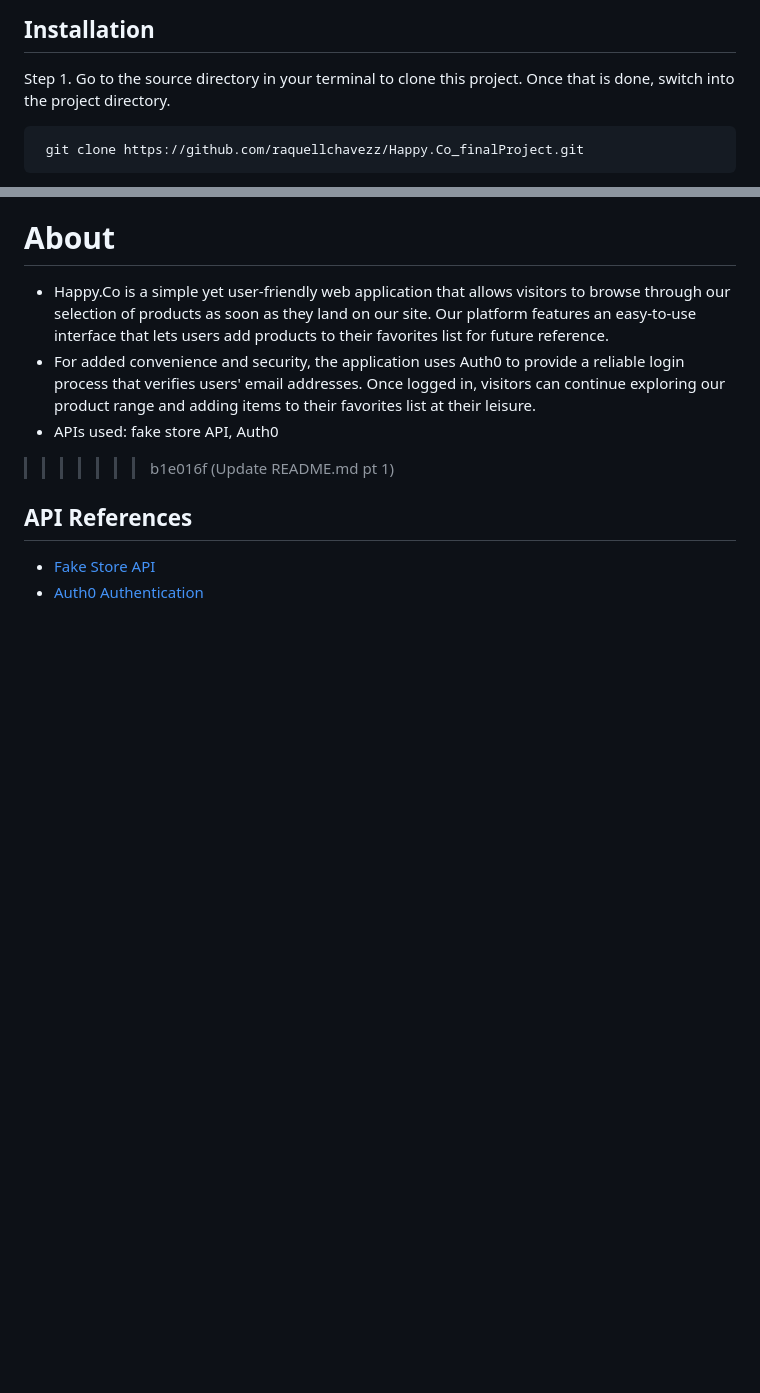
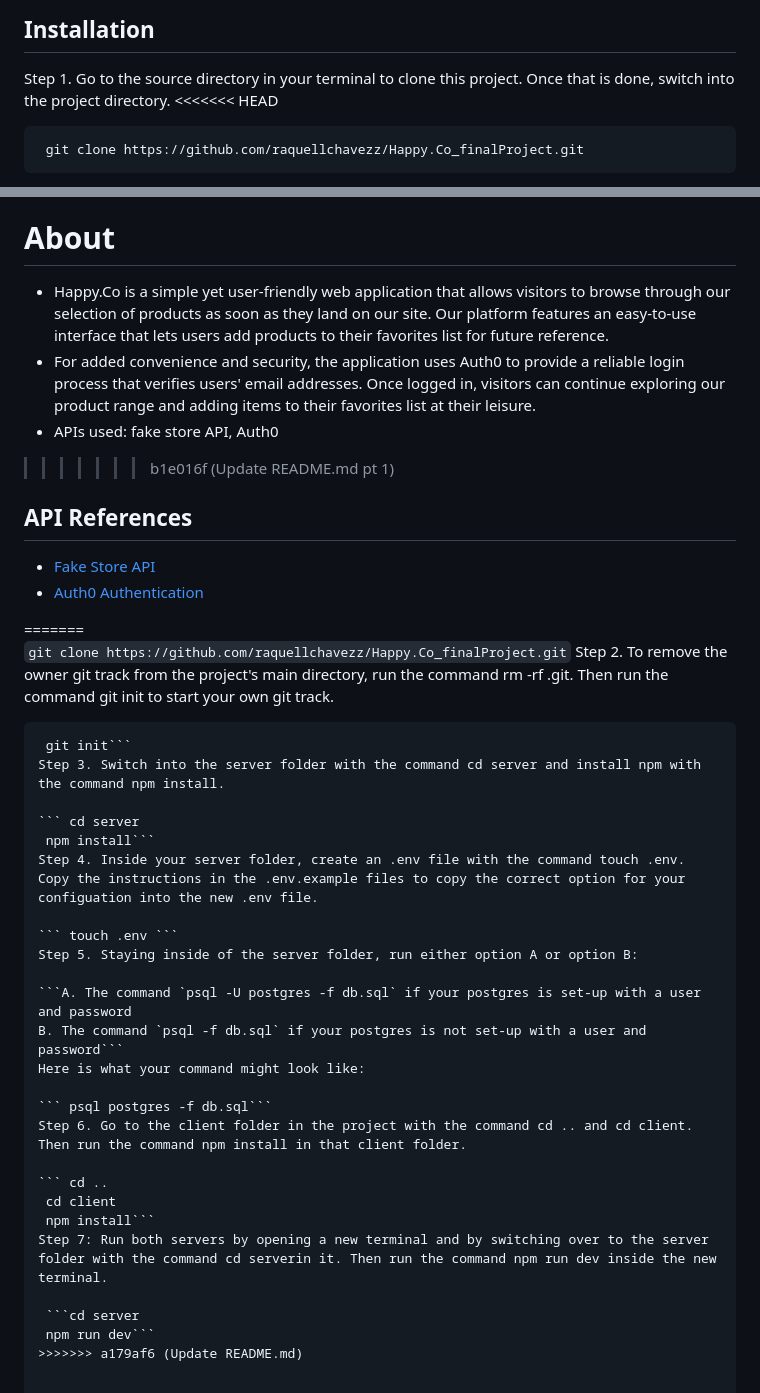
Before and after one commit to raquellchavezz/Happy.Co_finalProject, a Markdown page: README.md, 2 parts joined by grey strips. Drawn GitHub-style; blank space fills up the shorter version.

````diff
--- a/README.md
+++ b/README.md
@@ -18,6 +18,7 @@
 
 ## Installation
 Step 1. Go to the source directory in your terminal to clone this project. Once that is done, switch into the project directory.
+<<<<<<< HEAD
 ```bash
  git clone https://github.com/raquellchavezz/Happy.Co_finalProject.git
 ```
@@ -84,3 +85,34 @@ Also, provided here is a test user so you will not have to create a an account t
         <li><a href="https://fakestoreapi.com/">Fake Store API</a></li>
         <li><a href="https://auth0.com/docs">Auth0 Authentication</a></li>
     </ul>
+=======
+
+ ```git clone https://github.com/raquellchavezz/Happy.Co_finalProject.git```
+Step 2. To remove the owner git track from the project's main directory, run the command rm -rf .git. Then run the command git init to start your own git track.
+
+``` rm -rf .git
+ git init```
+Step 3. Switch into the server folder with the command cd server and install npm with the command npm install.
+
+``` cd server
+ npm install```
+Step 4. Inside your server folder, create an .env file with the command touch .env. Copy the instructions in the .env.example files to copy the correct option for your configuation into the new .env file.
+
+``` touch .env ```
+Step 5. Staying inside of the server folder, run either option A or option B:
+
+```A. The command `psql -U postgres -f db.sql` if your postgres is set-up with a user and password
+B. The command `psql -f db.sql` if your postgres is not set-up with a user and password```
+Here is what your command might look like:
+
+``` psql postgres -f db.sql```
+Step 6. Go to the client folder in the project with the command cd .. and cd client. Then run the command npm install in that client folder.
+
+``` cd ..
+ cd client
+ npm install```
+Step 7: Run both servers by opening a new terminal and by switching over to the server folder with the command cd serverin it. Then run the command npm run dev inside the new terminal.
+
+ ```cd server
+ npm run dev```
+>>>>>>> a179af6 (Update README.md)
````
